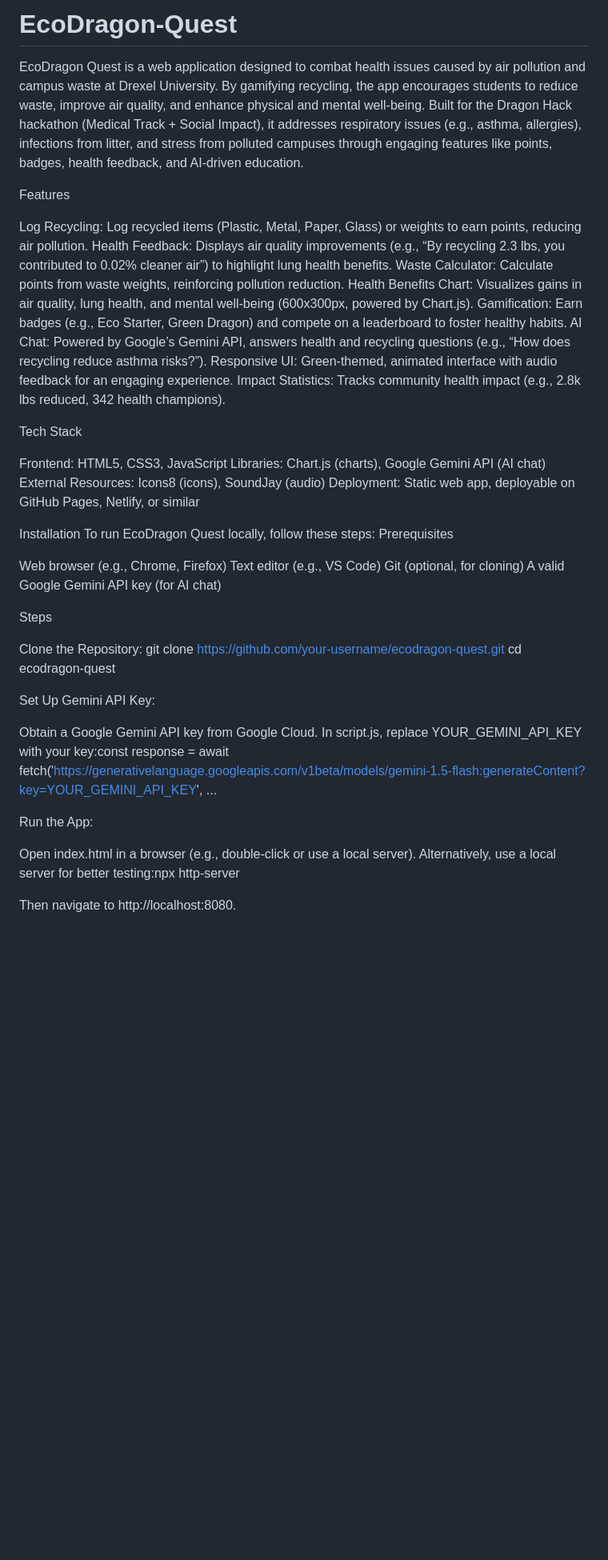
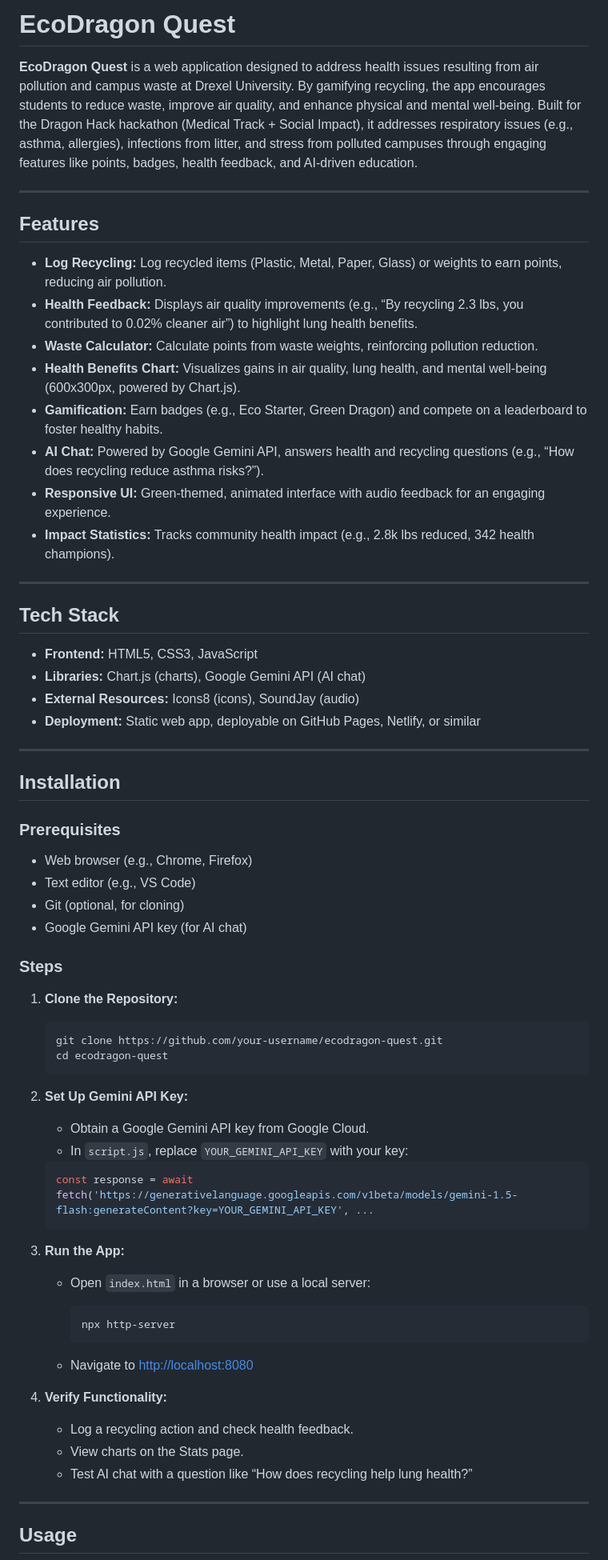
Before and after one commit to thureinlinn-gif/EcoDragon-Quest, a Markdown page: README.md, the part around one of its changes. Shown at 80% size. Rendered like a GitHub page; blank space fills up the shorter version.

````diff
--- a/README.md
+++ b/README.md
@@ -1,56 +1,71 @@
-# EcoDragon-Quest
+# EcoDragon Quest
 
+**EcoDragon Quest** is a web application designed to address health issues resulting from air pollution and campus waste at Drexel University. By gamifying recycling, the app encourages students to reduce waste, improve air quality, and enhance physical and mental well-being. Built for the Dragon Hack hackathon (Medical Track + Social Impact), it addresses respiratory issues (e.g., asthma, allergies), infections from litter, and stress from polluted campuses through engaging features like points, badges, health feedback, and AI-driven education.
 
-EcoDragon Quest is a web application designed to combat health issues caused by air pollution and campus waste at Drexel University. By gamifying recycling, the app encourages students to reduce waste, improve air quality, and enhance physical and mental well-being. Built for the Dragon Hack hackathon (Medical Track + Social Impact), it addresses respiratory issues (e.g., asthma, allergies), infections from litter, and stress from polluted campuses through engaging features like points, badges, health feedback, and AI-driven education.
+---
 
+## Features
 
+* **Log Recycling:** Log recycled items (Plastic, Metal, Paper, Glass) or weights to earn points, reducing air pollution.
+* **Health Feedback:** Displays air quality improvements (e.g., “By recycling 2.3 lbs, you contributed to 0.02% cleaner air”) to highlight lung health benefits.
+* **Waste Calculator:** Calculate points from waste weights, reinforcing pollution reduction.
+* **Health Benefits Chart:** Visualizes gains in air quality, lung health, and mental well-being (600x300px, powered by Chart.js).
+* **Gamification:** Earn badges (e.g., Eco Starter, Green Dragon) and compete on a leaderboard to foster healthy habits.
+* **AI Chat:** Powered by Google Gemini API, answers health and recycling questions (e.g., “How does recycling reduce asthma risks?”).
+* **Responsive UI:** Green-themed, animated interface with audio feedback for an engaging experience.
+* **Impact Statistics:** Tracks community health impact (e.g., 2.8k lbs reduced, 342 health champions).
 
-Features
+---
 
-Log Recycling: Log recycled items (Plastic, Metal, Paper, Glass) or weights to earn points, reducing air pollution.
-Health Feedback: Displays air quality improvements (e.g., “By recycling 2.3 lbs, you contributed to 0.02% cleaner air”) to highlight lung health benefits.
-Waste Calculator: Calculate points from waste weights, reinforcing pollution reduction.
-Health Benefits Chart: Visualizes gains in air quality, lung health, and mental well-being (600x300px, powered by Chart.js).
-Gamification: Earn badges (e.g., Eco Starter, Green Dragon) and compete on a leaderboard to foster healthy habits.
-AI Chat: Powered by Google’s Gemini API, answers health and recycling questions (e.g., “How does recycling reduce asthma risks?”).
-Responsive UI: Green-themed, animated interface with audio feedback for an engaging experience.
-Impact Statistics: Tracks community health impact (e.g., 2.8k lbs reduced, 342 health champions).
+## Tech Stack
 
-Tech Stack
+* **Frontend:** HTML5, CSS3, JavaScript
+* **Libraries:** Chart.js (charts), Google Gemini API (AI chat)
+* **External Resources:** Icons8 (icons), SoundJay (audio)
+* **Deployment:** Static web app, deployable on GitHub Pages, Netlify, or similar
 
-Frontend: HTML5, CSS3, JavaScript
-Libraries: Chart.js (charts), Google Gemini API (AI chat)
-External Resources: Icons8 (icons), SoundJay (audio)
-Deployment: Static web app, deployable on GitHub Pages, Netlify, or similar
+---
 
-Installation
-To run EcoDragon Quest locally, follow these steps:
-Prerequisites
+## Installation
 
-Web browser (e.g., Chrome, Firefox)
-Text editor (e.g., VS Code)
-Git (optional, for cloning)
-A valid Google Gemini API key (for AI chat)
+### Prerequisites
 
-Steps
+* Web browser (e.g., Chrome, Firefox)
+* Text editor (e.g., VS Code)
+* Git (optional, for cloning)
+* Google Gemini API key (for AI chat)
 
-Clone the Repository:
-git clone https://github.com/your-username/ecodragon-quest.git
-cd ecodragon-quest
+### Steps
 
+1. **Clone the Repository:**
 
-Set Up Gemini API Key:
+   ```bash
+   git clone https://github.com/your-username/ecodragon-quest.git
+   cd ecodragon-quest
+   ```
+2. **Set Up Gemini API Key:**
 
-Obtain a Google Gemini API key from Google Cloud.
-In script.js, replace YOUR_GEMINI_API_KEY with your key:const response = await fetch('https://generativelanguage.googleapis.com/v1beta/models/gemini-1.5-flash:generateContent?key=YOUR_GEMINI_API_KEY', ...
+   * Obtain a Google Gemini API key from Google Cloud.
+   * In `script.js`, replace `YOUR_GEMINI_API_KEY` with your key:
 
+   ```javascript
+   const response = await fetch('https://generativelanguage.googleapis.com/v1beta/models/gemini-1.5-flash:generateContent?key=YOUR_GEMINI_API_KEY', ...
+   ```
+3. **Run the App:**
 
+   * Open `index.html` in a browser or use a local server:
 
+     ```bash
+     npx http-server
+     ```
+   * Navigate to [http://localhost:8080](http://localhost:8080)
+4. **Verify Functionality:**
 
-Run the App:
+   * Log a recycling action and check health feedback.
+   * View charts on the Stats page.
+   * Test AI chat with a question like “How does recycling help lung health?”
 
-Open index.html in a browser (e.g., double-click or use a local server).
-Alternatively, use a local server for better testing:npx http-server
+---
 
-Then navigate to http://localhost:8080.
+## Usage
 
````
Also changed, not shown: other parts of README.md (+44 -51 lines).
